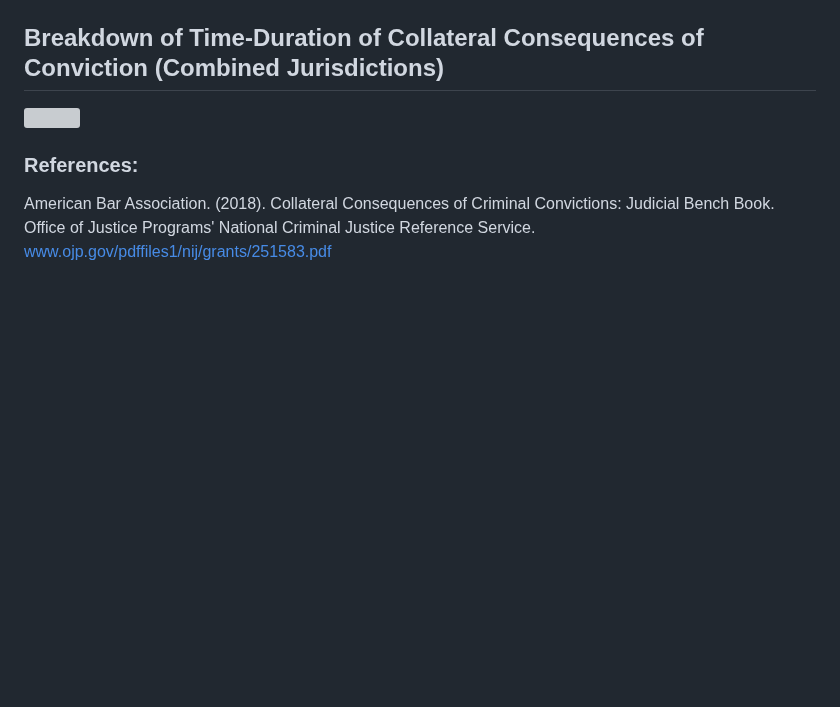
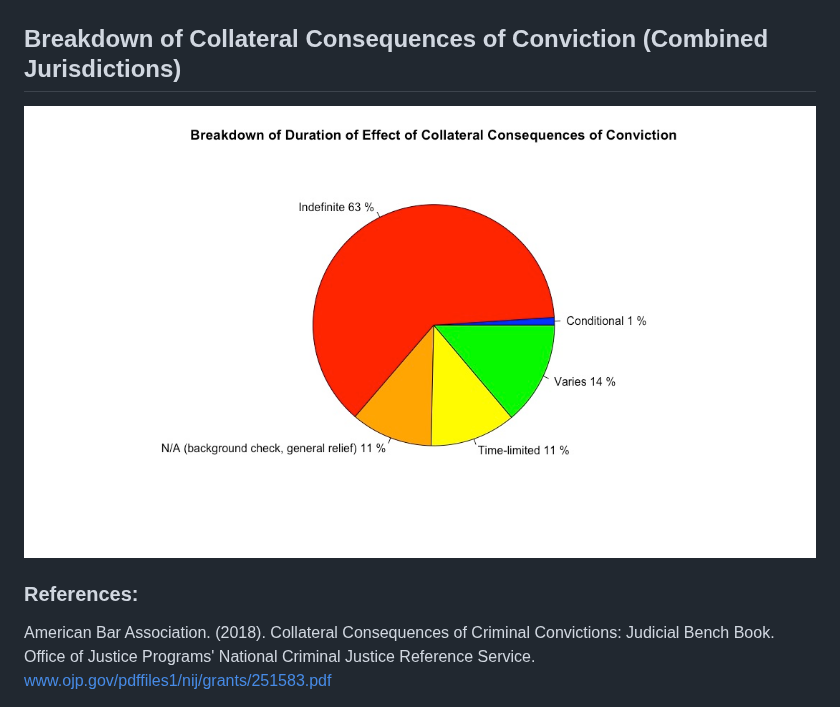
Before and after one commit to your-friendly-neighborhood-programmer/collateral_consequences, a Markdown page: README.md, the part around the change. GitHub-like rendering; blank space fills up the shorter version; grey boxes are pictures that could not be loaded.

```diff
--- a/README.md
+++ b/README.md
@@ -12,8 +12,8 @@
     <p>To answer this question, I exported data from the National Inventory of Collateral Consequences of Conviction.  I obtained data for all 50 states, Washington, D.C., and federally enacted collateral consequences.  The sum of the "Number.of.Consequences" for all combined jurisdictions analyzed is 41,965.  These represent 41,965 laws and regulations that impact individual rights and place supreme hardship on the justice impacted, often indefinitely, long after a sentence has been served.</p>
     <h2>Total Number of Collateral Consequences of Conviction by Jurisdiction (State, Federal, & D.C.)</h2>
     <img src = "./collateral_consequences/total_consequences_per_jurisdiction.jpeg">
-    <h2>Breakdown of Time-Duration of Collateral Consequences of Conviction (Combined Jurisdictions)</h2>
-    <img src = "./collateral_consequences/time_duration.jpeg">
+    <h2>Breakdown of Collateral Consequences of Conviction (Combined Jurisdictions)</h2>
+    <img src = "./collateral_consequences/breakdown_duration.jpeg">
     <h3>References:</h3>
     <p>American Bar Association. (2018). Collateral Consequences of Criminal Convictions: Judicial Bench Book. Office of Justice Programs' National Criminal Justice Reference Service. <a href = www.ojp.gov/pdffiles1/nij/grants/251583.pdf>www.ojp.gov/pdffiles1/nij/grants/251583.pdf</a></p>
     <p>Berson, Sarah. (2013). Beyond the Sentence - Understanding Collateral Consequences. National Institute of Justice Journal, no. 272, Sept. 2013, pp. 24–29. <a href = https://doi.org/https://nij.ojp.gov/nij-journal/nij-journal-issue-272>https://doi.org/https://nij.ojp.gov/nij-journal/nij-journal-issue-272</a></p>
```
